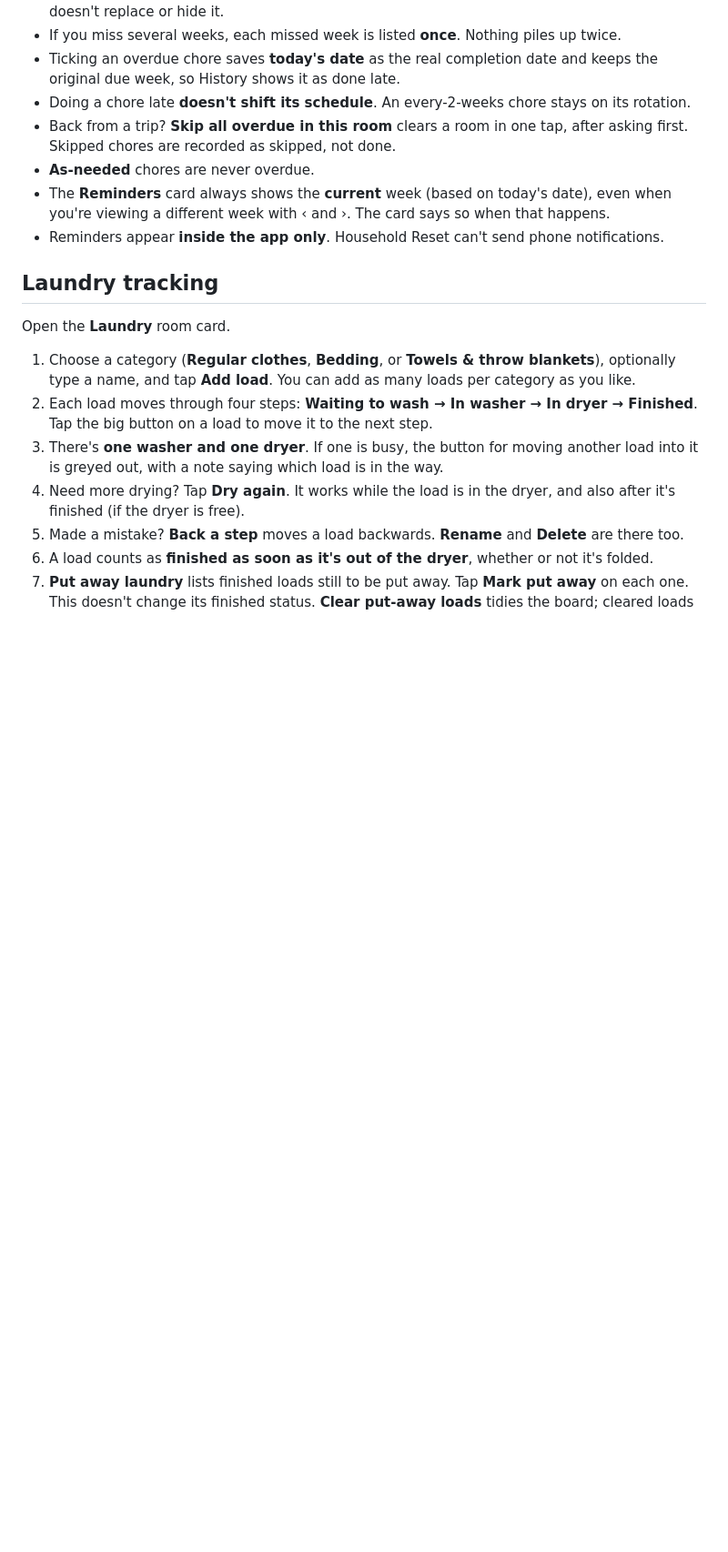
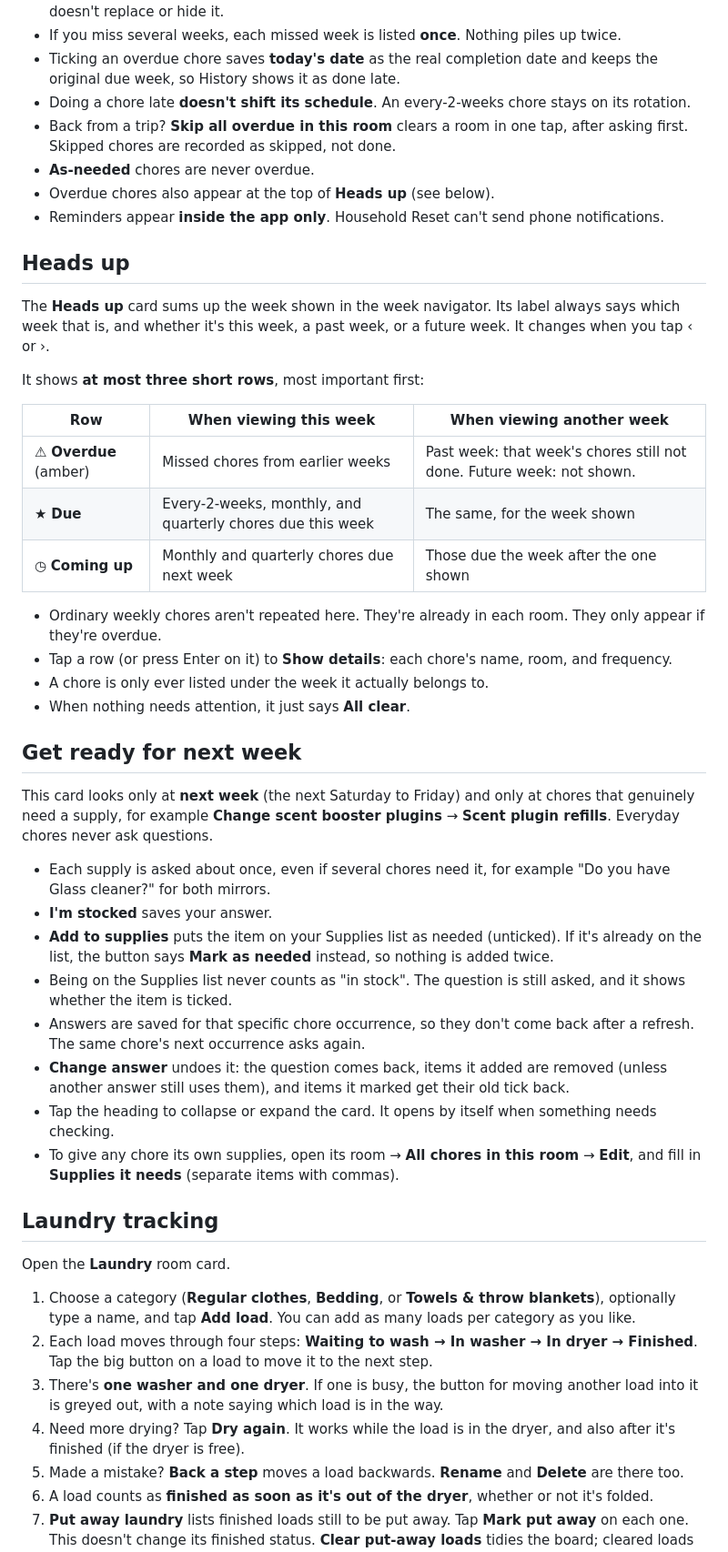
Before and after one commit to gannp301/household-reset, a Markdown page: README.md, the part around one of its changes. Shown at 91% size. Rendered like a GitHub page; blank space fills up the shorter version.

Commit message:
Document Heads up and Get ready for next week
Co-Authored-By: Claude <noreply@anthropic.com>
Claude-Session: https://claude.ai/code/session_01UAhxpQrXCwKeywZC76ie4L

```diff
--- a/README.md
+++ b/README.md
@@ -63,8 +64,38 @@ Changing how often a chore repeats starts its new schedule from the current week
 - Doing a chore late **doesn't shift its schedule**. An every-2-weeks chore stays on its rotation.
 - Back from a trip? **Skip all overdue in this room** clears a room in one tap, after asking first. Skipped chores are recorded as skipped, not done.
 - **As-needed** chores are never overdue.
-- The **Reminders** card always shows the **current** week (based on today's date), even when you're viewing a different week with ‹ and ›. The card says so when that happens.
+- Overdue chores also appear at the top of **Heads up** (see below).
 - Reminders appear **inside the app only**. Household Reset can't send phone notifications.
+
+## Heads up
+
+The **Heads up** card sums up the week shown in the week navigator. Its label always says which week that is, and whether it's this week, a past week, or a future week. It changes when you tap ‹ or ›.
+
+It shows **at most three short rows**, most important first:
+
+| Row | When viewing this week | When viewing another week |
+|-----|------------------------|---------------------------|
+| ⚠ **Overdue** (amber) | Missed chores from earlier weeks | Past week: that week's chores still not done. Future week: not shown. |
+| ★ **Due** | Every-2-weeks, monthly, and quarterly chores due this week | The same, for the week shown |
+| ◷ **Coming up** | Monthly and quarterly chores due next week | Those due the week after the one shown |
+
+- Ordinary weekly chores aren't repeated here. They're already in each room. They only appear if they're overdue.
+- Tap a row (or press Enter on it) to **Show details**: each chore's name, room, and frequency.
+- A chore is only ever listed under the week it actually belongs to.
+- When nothing needs attention, it just says **All clear**.
+
+## Get ready for next week
+
+This card looks only at **next week** (the next Saturday to Friday) and only at chores that genuinely need a supply, for example **Change scent booster plugins** → **Scent plugin refills**. Everyday chores never ask questions.
+
+- Each supply is asked about once, even if several chores need it, for example "Do you have Glass cleaner?" for both mirrors.
+- **I'm stocked** saves your answer.
+- **Add to supplies** puts the item on your Supplies list as needed (unticked). If it's already on the list, the button says **Mark as needed** instead, so nothing is added twice.
+- Being on the Supplies list never counts as "in stock". The question is still asked, and it shows whether the item is ticked.
+- Answers are saved for that specific chore occurrence, so they don't come back after a refresh. The same chore's next occurrence asks again.
+- **Change answer** undoes it: the question comes back, items it added are removed (unless another answer still uses them), and items it marked get their old tick back.
+- Tap the heading to collapse or expand the card. It opens by itself when something needs checking.
+- To give any chore its own supplies, open its room → **All chores in this room** → **Edit**, and fill in **Supplies it needs** (separate items with commas).
 
 ## Laundry tracking
 
```
Also changed, not shown: other parts of README.md (+8 -4 lines).
